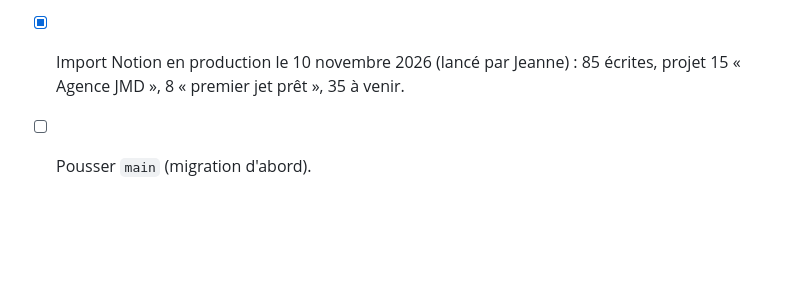
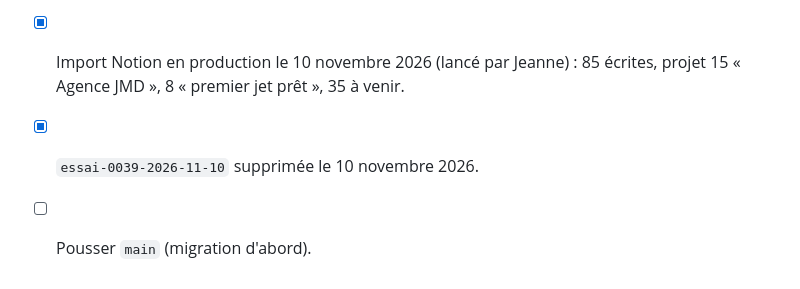
Before and after one commit to jeannemejean/naya, a Markdown page: MIGRATIONS.md, the part around the change. GitHub-like rendering; blank space fills up the shorter version.

Commit message:
docs(migrations): branche d'essai 0039 supprimée
Co-Authored-By: Claude Opus 5.5 <noreply@anthropic.com>

```diff
--- a/MIGRATIONS.md
+++ b/MIGRATIONS.md
@@ -689,4 +689,5 @@ rafraîchit les champs de veille sans jamais réécrire statut ni notes.
       `migrate-prod.ts` lancé par Jeanne le 10 novembre 2026, suivi **39 → 40**, table + 3 index vérifiés.
 - [x] Import Notion en production le 10 novembre 2026 (lancé par Jeanne) : 85 écrites, projet 15 « Agence JMD »,
       8 « premier jet prêt », 35 à venir.
+- [x] `essai-0039-2026-11-10` supprimée le 10 novembre 2026.
 - [ ] Pousser `main` (migration d'abord).
```
